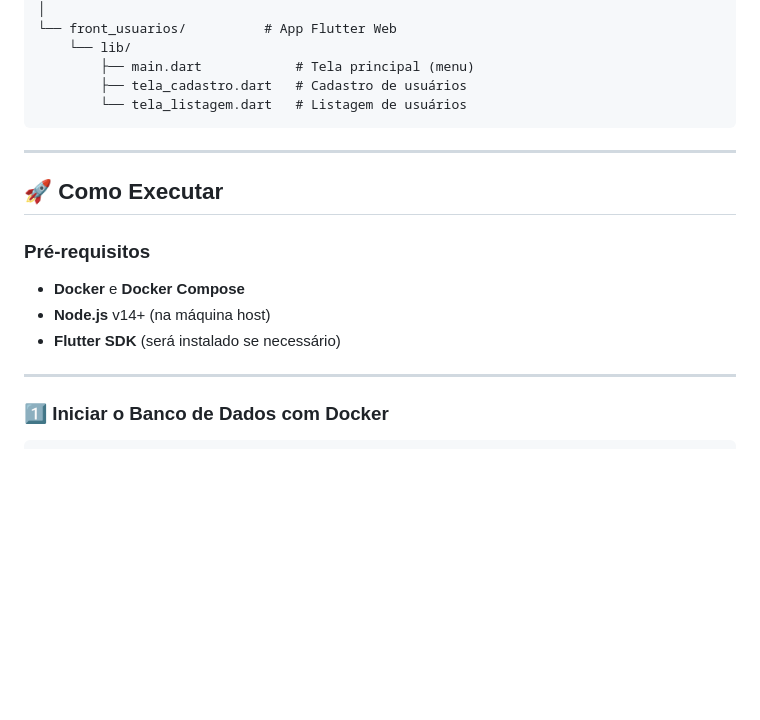
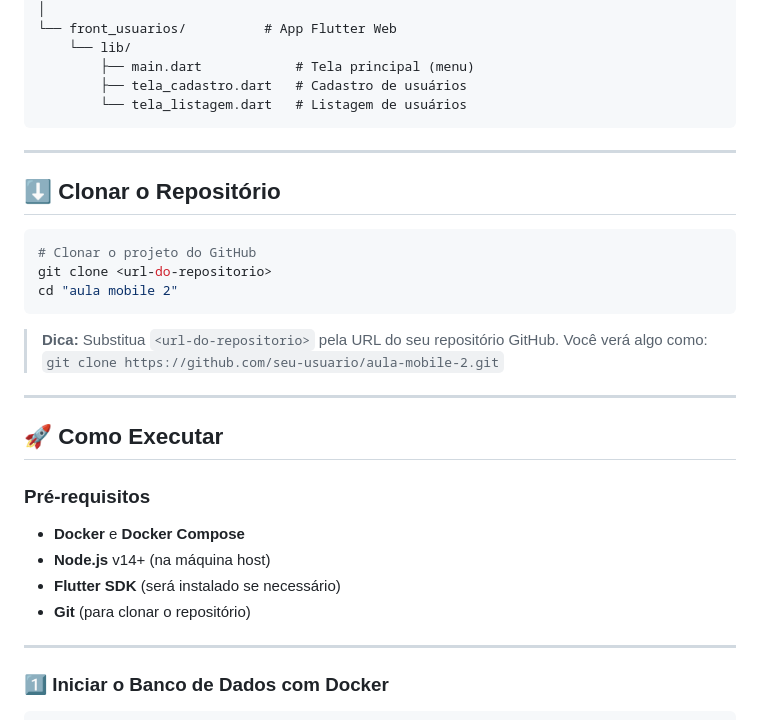
Before and after one commit to Nishidann/Mobile, a Markdown page: README.md, the part around the change. GitHub-like rendering; blank space fills up the shorter version.

Commit message:
Atualiza README.md para incluir instruções sobre como clonar o repositório

````diff
--- a/README.md
+++ b/README.md
@@ -28,6 +28,19 @@ aula mobile 2/
 
 ---
 
+## ⬇️ Clonar o Repositório
+
+```bash
+# Clonar o projeto do GitHub
+git clone <url-do-repositorio>
+cd "aula mobile 2"
+```
+
+> **Dica:** Substitua `<url-do-repositorio>` pela URL do seu repositório GitHub.
+> Você verá algo como: `git clone https://github.com/seu-usuario/aula-mobile-2.git`
+
+---
+
 ## 🚀 Como Executar
 
 ### Pré-requisitos
@@ -35,6 +48,7 @@ aula mobile 2/
 - **Docker** e **Docker Compose**
 - **Node.js** v14+ (na máquina host)
 - **Flutter SDK** (será instalado se necessário)
+- **Git** (para clonar o repositório)
 
 ---
 
````
